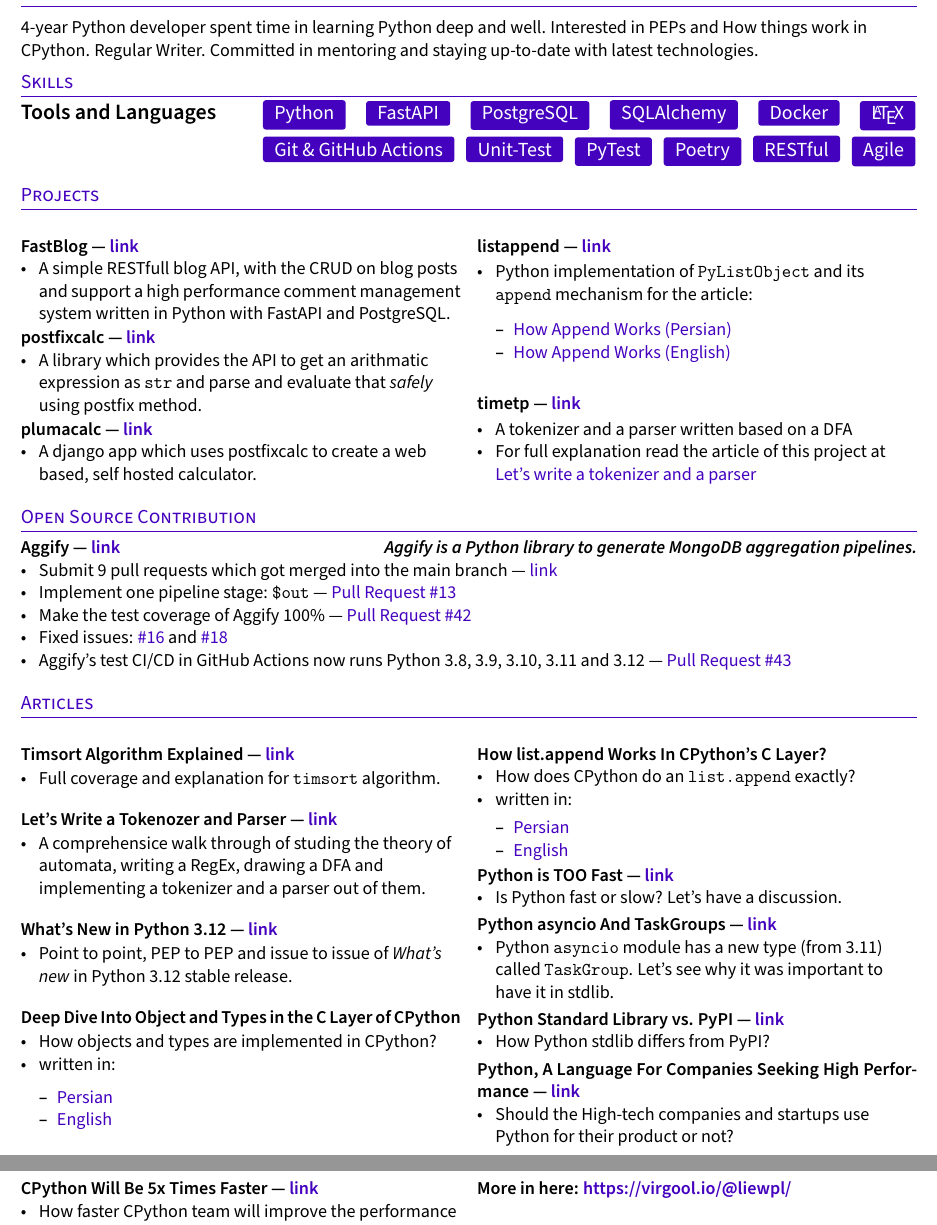
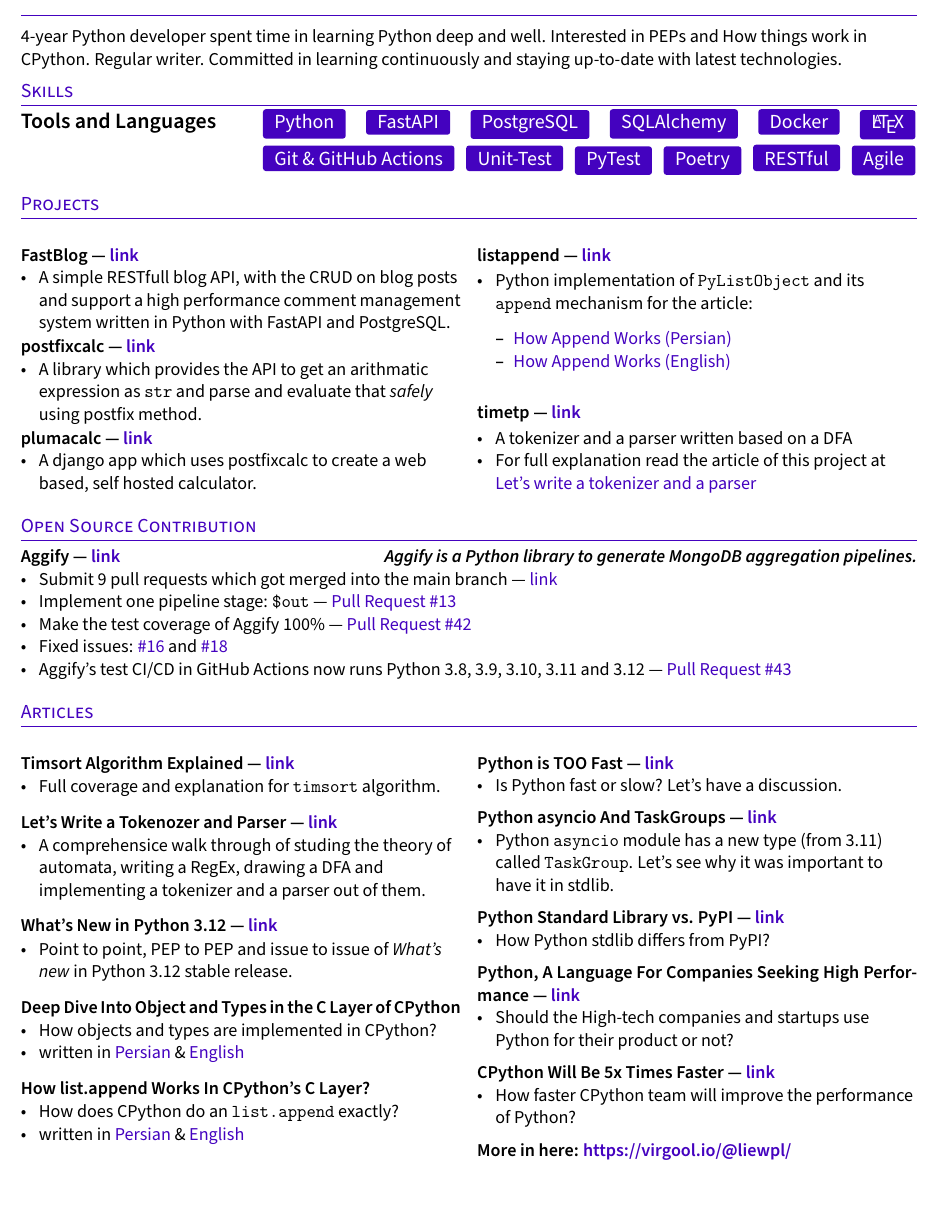
Before and after one commit to mahdihaghverdi/resume, a LaTeX CV (resume.tex, which reads sections/articles.tex, sections/objective.tex): two parts of pages 1 and 2 of 2 before the commit and part of the page after it, the two joined at a grey line, cut so that both start at the same text. Compiled offline with pdfLaTeX.

Commit message:
reorganize the article explanations

```diff
--- a/sections/articles.tex
+++ b/sections/articles.tex
@@ -20,22 +20,16 @@
 \subsection{{Deep Dive Into Object and Types in the C Layer of CPython}}
 \begin{zitemize}
 \item How objects and types are implemented in CPython?
-\item written in:
-\begin{zitemize}
-\item \href{https://virgool.io/@liewpl/cpython-objs-types-c-layer-deep-dive-m5fjelhzrzny}{Persian}
-\item \href{https://virgool.io/@liewpl/cpython-objs-types-c-layer-deep-dive-m5fjelhzrzny}{English}
-\end{zitemize}
+\item written in \href{https://virgool.io/@liewpl/cpython-objs-types-c-layer-deep-dive-m5fjelhzrzny}{Persian}
+\& \href{https://virgool.io/@liewpl/cpython-objs-types-c-layer-deep-dive-m5fjelhzrzny}{English}
 \end{zitemize}
 %====================
 
 \subsection{{How list.append Works In CPython's C Layer?}}
 \begin{zitemize}
 \item How does CPython do an {\ttfamily list.append} exactly?
-\item written in:
-\begin{zitemize}
-\item \href{https://virgool.io/@liewpl/how-append-works-gp4apwtpr0bt}{Persian}
-\item \href{https://medium.com/@mahdihaghverdi/how-list-append-is-implemented-in-c-layer-of-cpython-interpreter-bf88632819c0}{English}
-\end{zitemize}
+\item written in \href{https://virgool.io/@liewpl/how-append-works-gp4apwtpr0bt}{Persian}
+\& \href{https://medium.com/@mahdihaghverdi/how-list-append-is-implemented-in-c-layer-of-cpython-interpreter-bf88632819c0}{English}
 \end{zitemize}
 %====================
 
--- a/sections/objective.tex
+++ b/sections/objective.tex
@@ -2,4 +2,4 @@
 % Objective Statement
 %====================
 
-4-year Python developer spent time in learning Python deep and well. Interested in PEPs and How things work in CPython. Regular Writer. Committed in mentoring and staying up-to-date with latest technologies.
+4-year Python developer spent time in learning Python deep and well. Interested in PEPs and How things work in CPython. Regular writer. Committed in learning continuously and staying up-to-date with latest technologies.
```
Also changed, not shown: resume.pdf.
